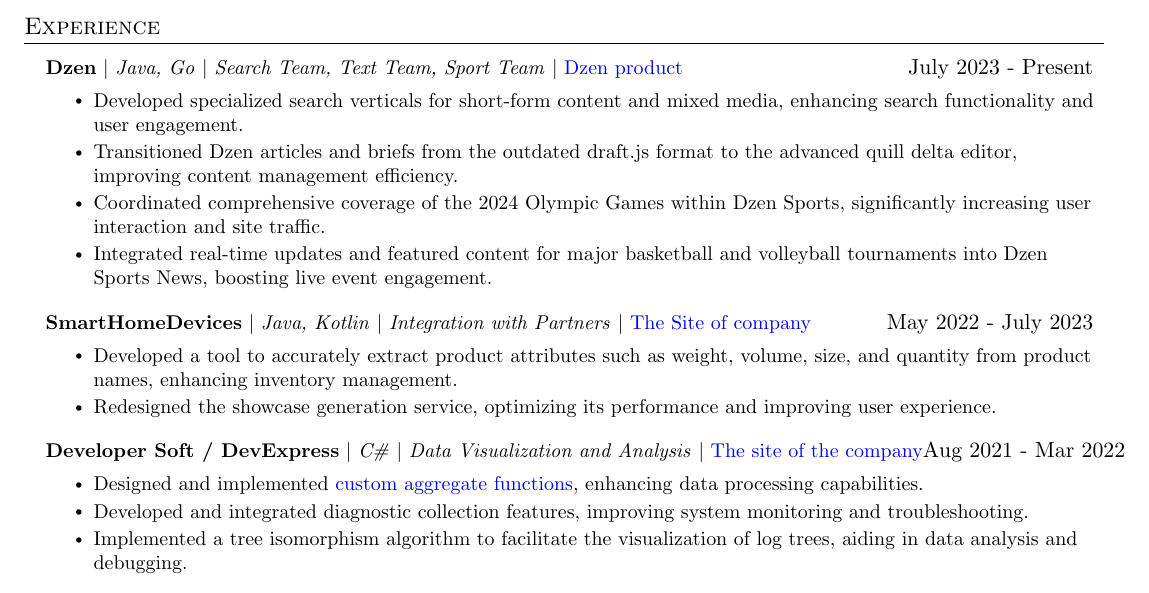
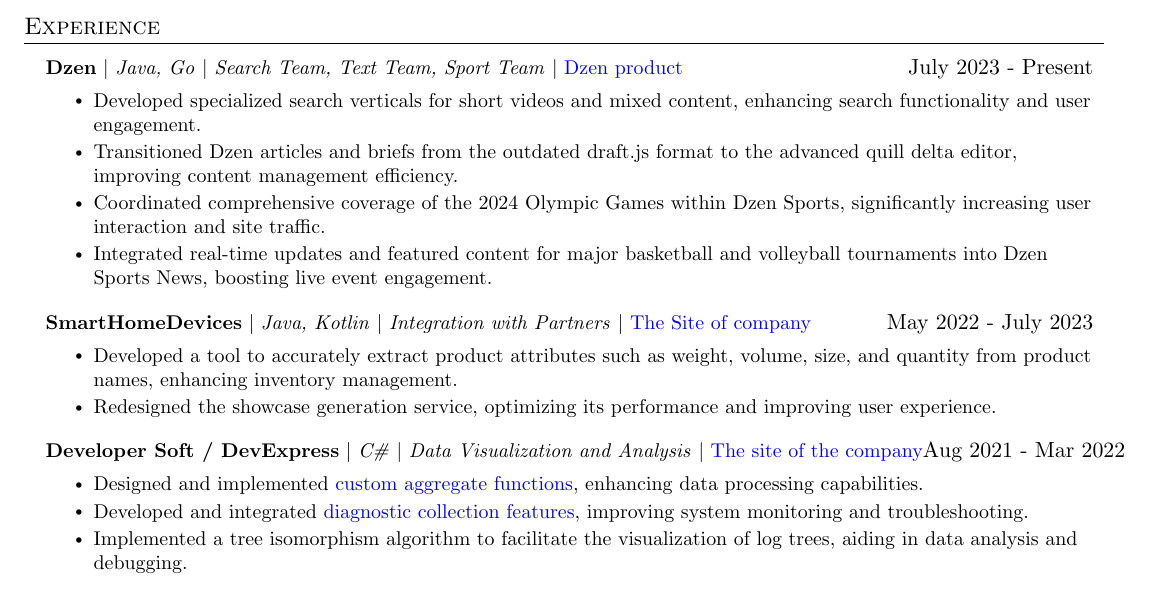
Before and after one commit to FedosOnGIT/CV, a LaTeX CV (CV_english.tex): part of page 1 of 2, cut so that both start at the same text. Compiled offline with pdfLaTeX.

Commit message:
CV Russian and english

```diff
--- a/CV_english.tex
+++ b/CV_english.tex
@@ -112,7 +112,7 @@
 \resumeProjectHeading{\textbf{Dzen} $|$ \emph{Java, Go} $|$ \emph{Search Team, Text Team, Sport Team} $|$ \href{https://dzen.ru/}{\textcolor{myblue}{Dzen product}}}{July 2023 - Present}
 
 \resumeItemListStart
-\resumeItem{Developed specialized search verticals for short-form content and mixed media, enhancing search functionality and user engagement.}
+\resumeItem{Developed specialized search verticals for short videos and mixed content, enhancing search functionality and user engagement.}
 \resumeItem{Transitioned Dzen articles and briefs from the outdated draft.js format to the advanced quill delta editor, improving content management efficiency.}
 \resumeItem{Coordinated comprehensive coverage of the 2024 Olympic Games within Dzen Sports, significantly increasing user interaction and site traffic.}
 \resumeItem{Integrated real-time updates and featured content for major basketball and volleyball tournaments into Dzen Sports News, boosting live event engagement.}
@@ -129,7 +129,7 @@
 
 \resumeItemListStart
 \resumeItem{Designed and implemented \href{https://docs.devexpress.com/CoreLibraries/DevExpress.DataProcessing.Criteria.ICustomAggregateFunction}{\textcolor{myblue}{custom aggregate functions}}, enhancing data processing capabilities.}
-\resumeItem{Developed and integrated diagnostic collection features, improving system monitoring and troubleshooting.}
+\resumeItem{Developed and integrated \href{https://docs.devexpress.com/Dashboard/403867/basic-concepts-and-terminology/bi-dashboard-performance/bi-dashboard-diagnostic-tool?v=22.1}{\textcolor{myblue}{diagnostic collection features}}, improving system monitoring and troubleshooting.}
 \resumeItem{Implemented a tree isomorphism algorithm to facilitate the visualization of log trees, aiding in data analysis and debugging.}
 \resumeItemListEnd
 
```
Also changed, not shown: CV_Russian.pdf (added), CV_english.pdf, CV_english.tex (8 more changed lines).
